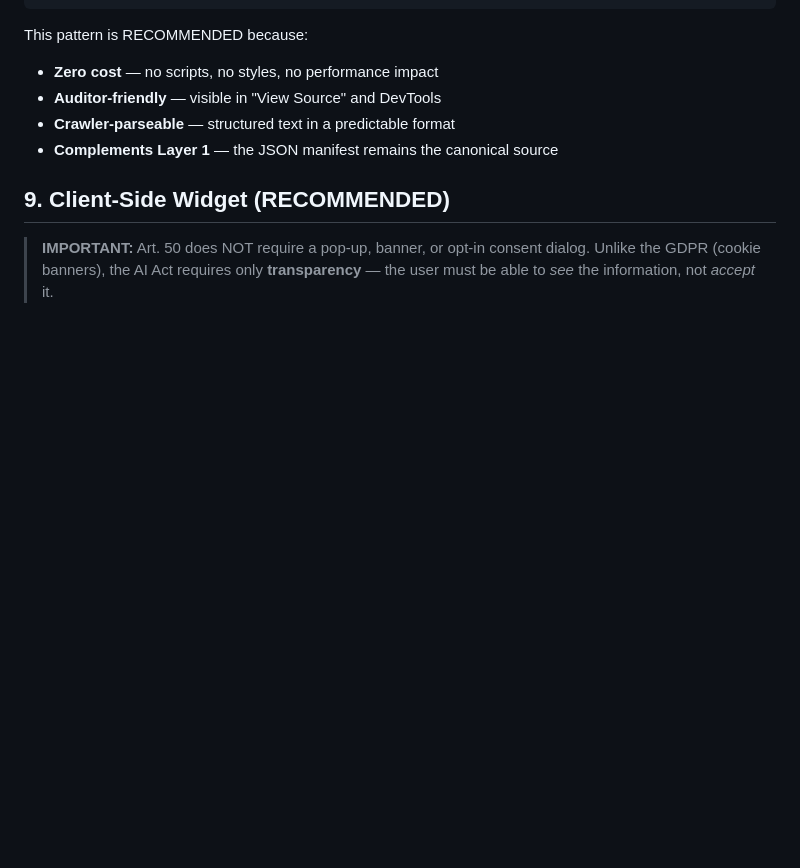
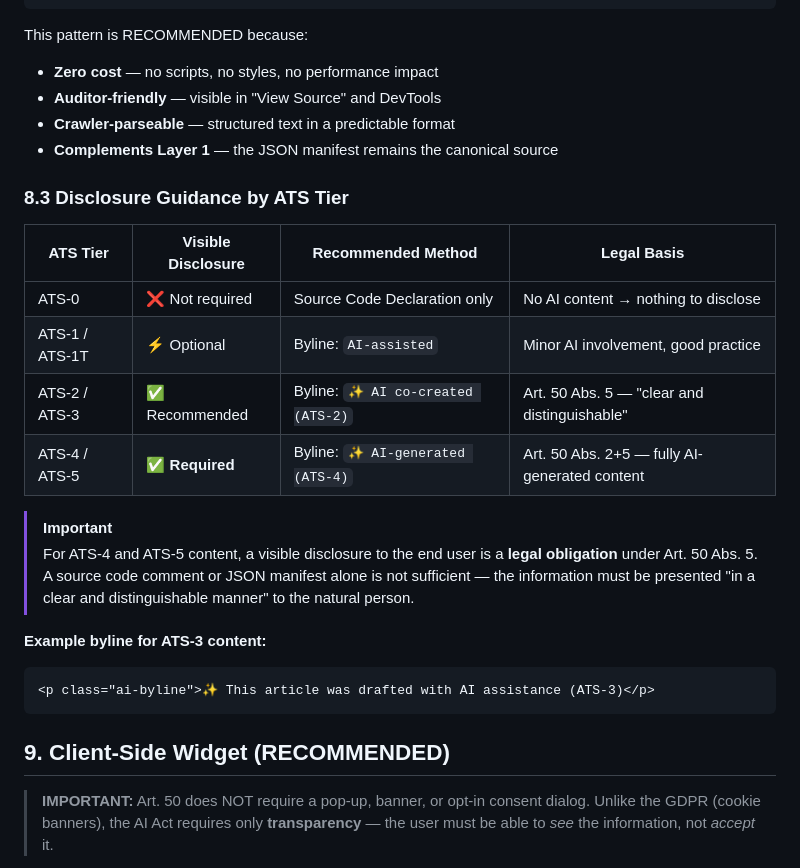
Before and after one commit to vibetags/ai-transparency-protocol, a Markdown page: SPEC.md, the part around the change. GitHub-like rendering; blank space fills up the shorter version.

Commit message:
docs: add ATS tier disclosure guidance table to SPEC.md (Section 8.3)
Clear guidance on when visible disclosure is optional vs. required:
- ATS-0: source code declaration only
- ATS-1/1T: optional byline
- ATS-2/3: recommended byline (Art. 50 Abs. 5)
- ATS-4/5: required visible byline (legal obligation)

````diff
--- a/SPEC.md
+++ b/SPEC.md
@@ -197,6 +197,24 @@ This pattern is RECOMMENDED because:
 - **Crawler-parseable** — structured text in a predictable format
 - **Complements Layer 1** — the JSON manifest remains the canonical source
 
+### 8.3 Disclosure Guidance by ATS Tier
+
+| ATS Tier | Visible Disclosure | Recommended Method | Legal Basis |
+| --- | --- | --- | --- |
+| ATS-0 | ❌ Not required | Source Code Declaration only | No AI content → nothing to disclose |
+| ATS-1 / ATS-1T | ⚡ Optional | Byline: `AI-assisted` | Minor AI involvement, good practice |
+| ATS-2 / ATS-3 | ✅ Recommended | Byline: `✨ AI co-created (ATS-2)` | Art. 50 Abs. 5 — "clear and distinguishable" |
+| ATS-4 / ATS-5 | ✅ **Required** | Byline: `✨ AI-generated (ATS-4)` | Art. 50 Abs. 2+5 — fully AI-generated content |
+
+> [!IMPORTANT]
+> For ATS-4 and ATS-5 content, a visible disclosure to the end user is a **legal obligation** under Art. 50 Abs. 5. A source code comment or JSON manifest alone is not sufficient — the information must be presented "in a clear and distinguishable manner" to the natural person.
+
+**Example byline for ATS-3 content:**
+
+```html
+<p class="ai-byline">✨ This article was drafted with AI assistance (ATS-3)</p>
+```
+
 ## 9. Client-Side Widget (RECOMMENDED)
 
 > **IMPORTANT:** Art. 50 does NOT require a pop-up, banner, or opt-in consent dialog. Unlike the GDPR (cookie banners), the AI Act requires only **transparency** — the user must be able to *see* the information, not *accept* it.
````
